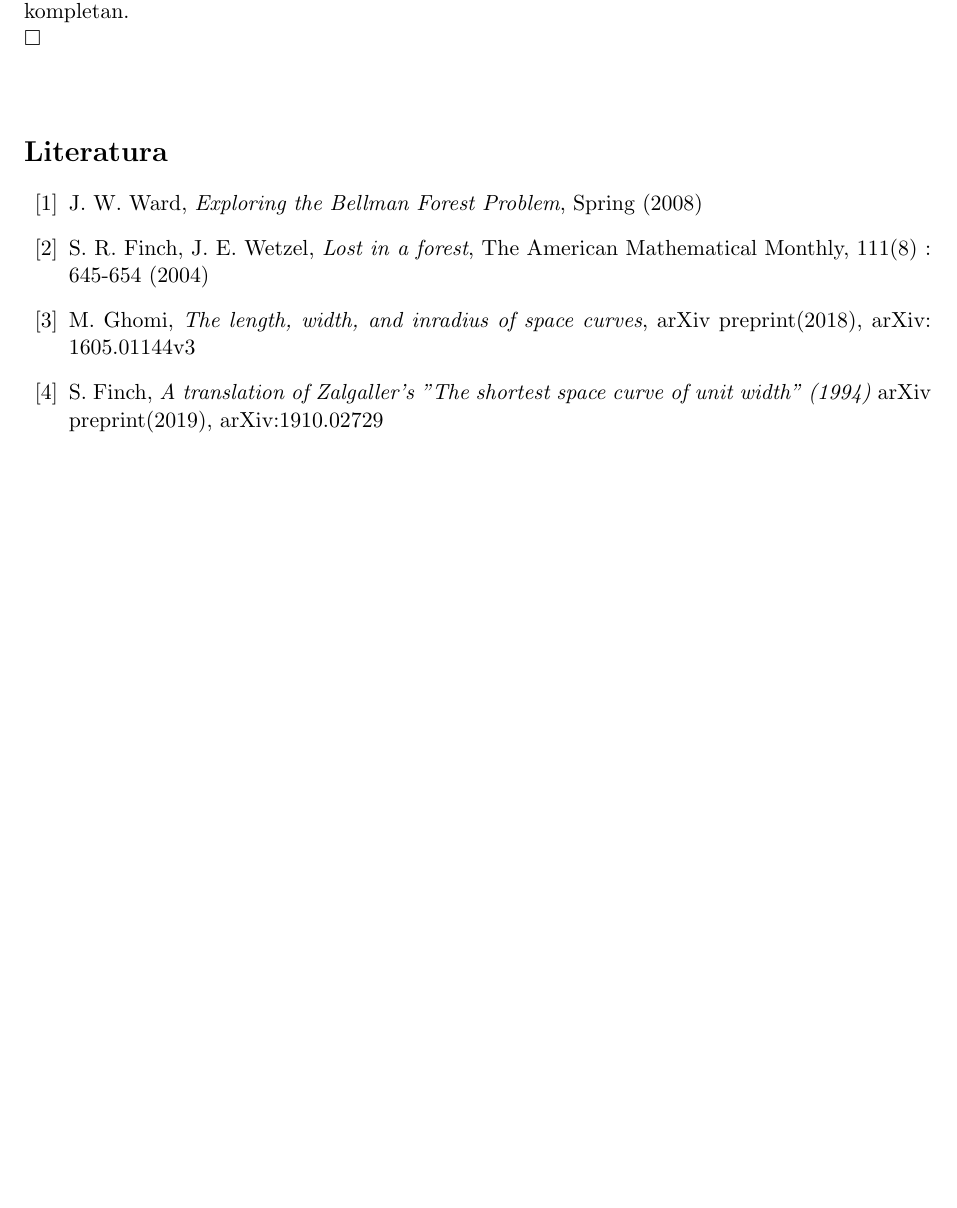
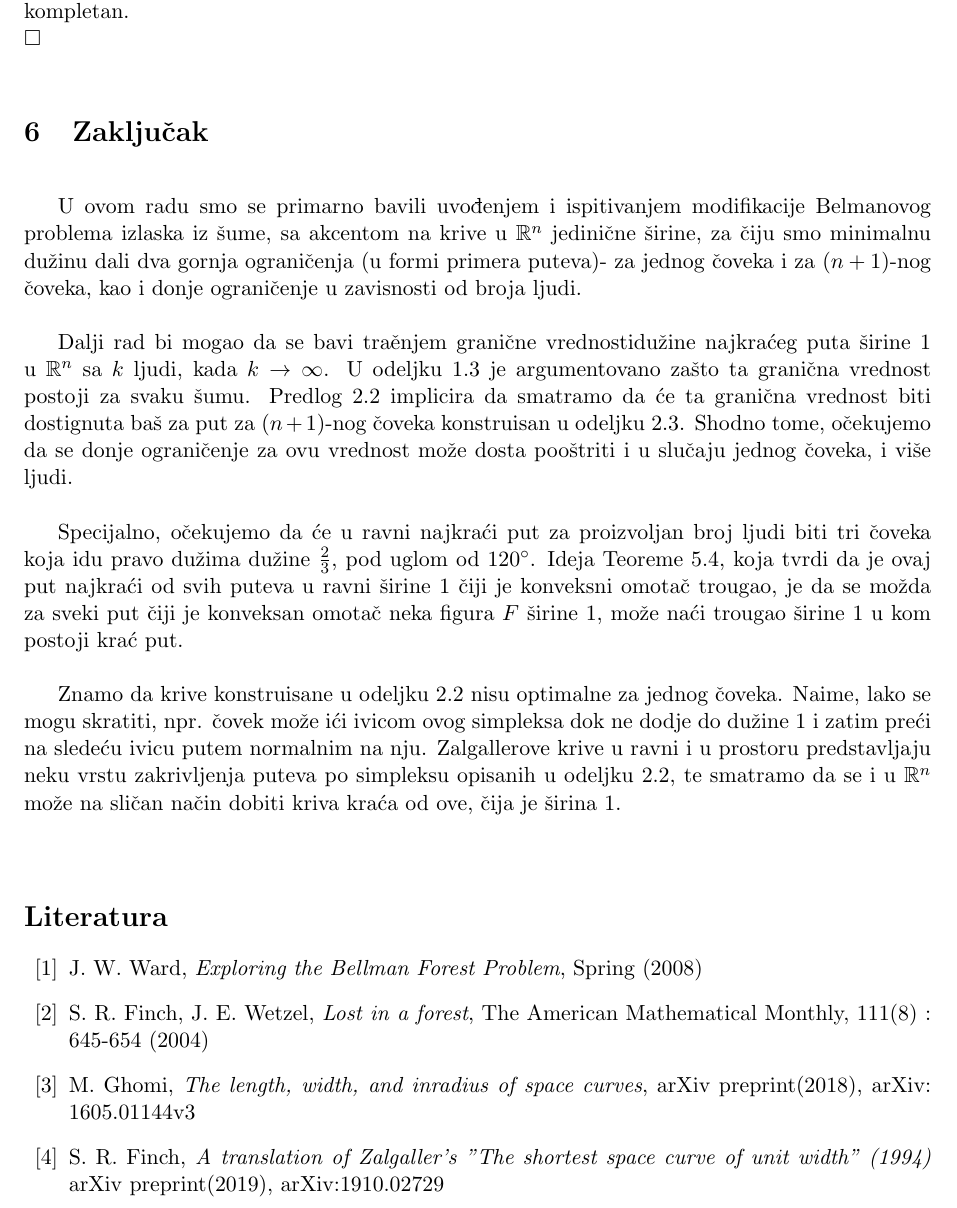
Before and after one commit to katarinakrivokuca/Projekat, a LaTeX paper (Projekat.tex): part of page 13 of 13 before the commit and part of page 13 of 14 after it, cut so that both start at the same text, the shorter picture padded with empty space. Compiled offline with LaTeX, dvips and Ghostscript.

Commit message:
dopunjen uvod, dodato donje ogranicenje i zapocet zakljucak

```diff
--- a/Projekat.tex
+++ b/Projekat.tex
@@ -477,12 +477,21 @@ $$\Longrightarrow h_a=\frac{ AB\cdot CA \cdot \sin(\angle BAC)}{BC}=sin(\angle C
 \indent Po\v sto je $\angle BAC>120^\circ$, tada je $\angle CBA<30^\circ$, tj. $\sin(\angle CBA)<\frac{1}{2}$, mora va\v ziti $AB>2$, te mora va\v ziti i $AB+CA>2$, te ovaj slu\v caj ne mo\v ze biti bolji od prethodnog, \v cime je dokaz kompletan.
 \\
 $\square$
+\\
+\section[Zaklju\v cak]{Zaklju\v cak}
+\bigskip
+U ovom radu smo se primarno bavili uvo\dj enjem i ispitivanjem modifikacije Belmanovog problema izlaska iz \v sume, sa akcentom na krive u $\mathbb{R}^n$ jedini\v cne \v sirine, za \v ciju smo minimalnu du\v zinu dali dva gornja ograni\v cenja (u formi primera puteva)- za jednog \v coveka i za $(n+1)$-nog \v coveka, kao i donje ograni\v cenje u zavisnosti od broja ljudi.
+\\
+\\
+\indent Dalji rad bi mogao da se bavi tra\v enjem grani\v cne vrednostidu\v zine najkra\' ceg puta \v sirine 1 u $\mathbb{R}^n$ sa $k$ ljudi, kada $k\to \infty$. U odeljku 1.3 je argumentovano za\v sto ta grani\v cna vrednost postoji za svaku \v sumu. Predlog 2.2 implicira da smatramo da \' ce ta grani\v cna vrednost biti dostignuta ba\v s za put za $(n+1)$-nog \v coveka konstruisan u odeljku 2.3. Shodno tome, o\v cekujemo da se donje ograni\v cenje za ovu vrednost mo\v ze dosta poo\v striti i u slu\v caju jednog \v coveka, i vi\v se ljudi.
+\\
+\\
+\indent Specijalno, o\v cekujemo da \' ce u ravni najkra\' ci put za proizvoljan broj ljudi biti tri \v coveka koja idu pravo du\v zima du\v zine $\frac{2}{3}$, pod uglom od $120^\circ$. Ideja Teoreme 5.4, koja tvrdi da je ovaj put najkra\' ci od svih puteva u ravni \v sirine 1 \v ciji je konveksni omota\v c trougao, je da se mo\v zda za sveki put \v ciji je konveksan omota\v c neka figura $F$ \v sirine 1, mo\v ze na\' ci trougao \v sirine 1 u kom postoji kra\' c put.
+\\
+\\
+\indent Znamo da krive konstruisane u odeljku 2.2 nisu optimalne za jednog \v coveka. Naime, lako se mogu skratiti, npr. \v covek mo\v ze i\' ci ivicom ovog simpleksa dok ne dodje do du\v zine 1 i zatim pre\' ci na slede\' cu ivicu putem normalnim na nju. Zalgallerove krive u ravni i u prostoru predstavljaju neku vrstu zakrivljenja puteva po simpleksu opisanih u odeljku 2.2, te smatramo da se i u $\mathbb{R}^n$ mo\v ze na sli\v can na\v cin dobiti kriva kra\' ca od ove, \v cija je \v sirina 1.
 \bigskip
 \bigskip
-
-
-
-
 
 \begin{thebibliography}{99}
 
@@ -503,7 +512,7 @@ $\square$
 	arXiv preprint(2018), arXiv: 1605.01144v3
 
 \bibitem{Zalgaller}
-	S. Finch,
+	S. R. Finch,
 	\textit{A translation of Zalgaller's "The shortest space curve of unit width" (1994)}
 	arXiv preprint(2019), arXiv:1910.02729
 
```
Also changed, not shown: Projekat.pdf.
